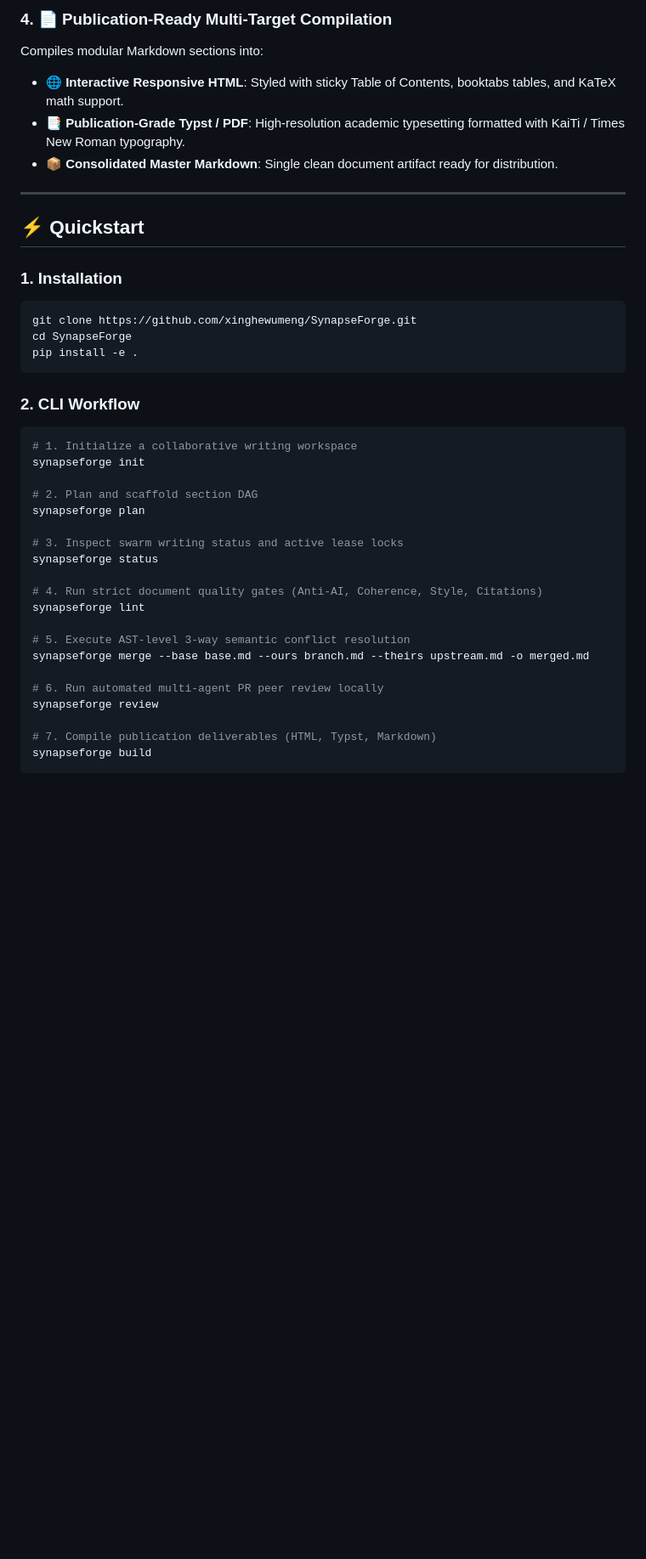
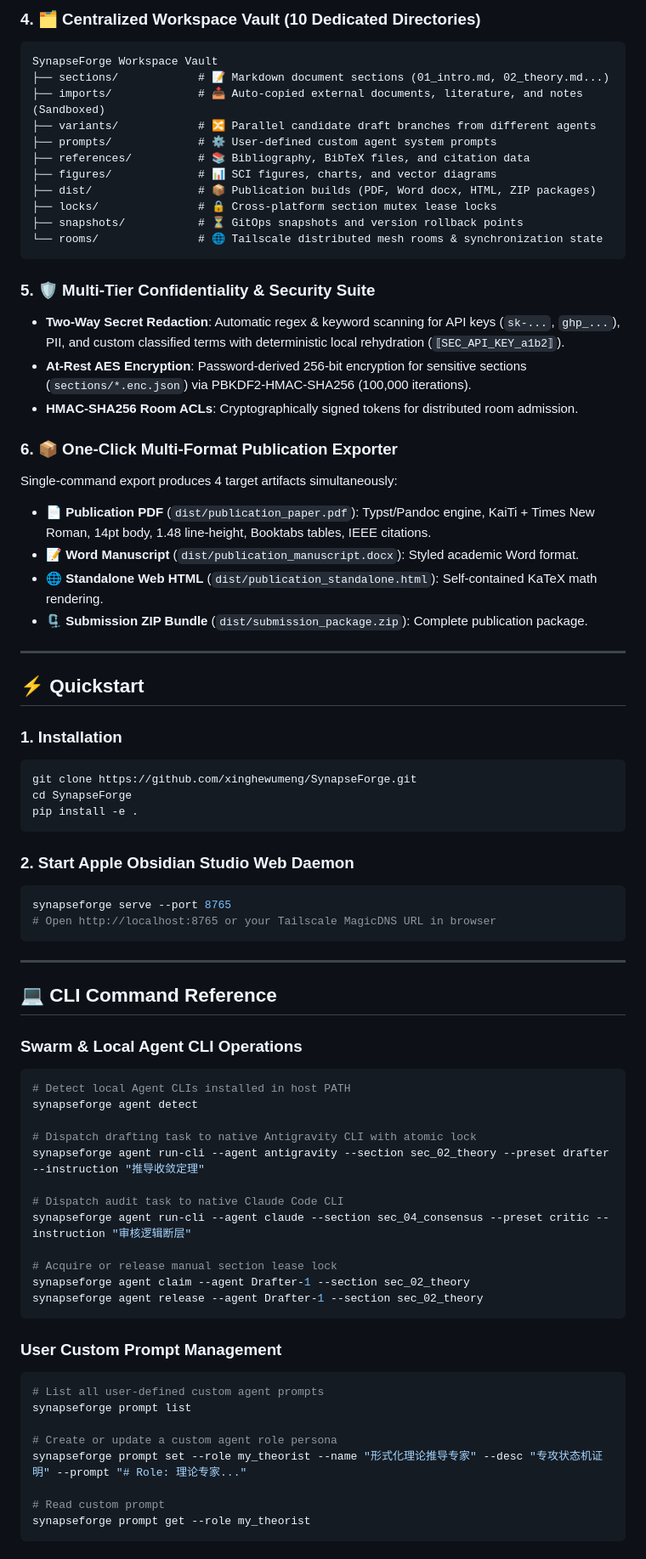
Before and after one commit to shenhuaqingshi/SynapseForge, a Markdown page: README.md, the part around one of its changes. Shown at 85% size. GitHub-like rendering; blank space fills up the shorter version.

Commit message:
docs: comprehensive update to README.md covering native Agent CLIs, Zed collaboration features, user prompts, workspace vault, security suite, and multi-format exporter

````diff
--- a/README.md
+++ b/README.md
@@ -51,9 +77,30 @@ GitHub Actions automatically invokes a committee of specialized agents on every
 
-### 4. 📄 Publication-Ready Multi-Target Compilation
-Compiles modular Markdown sections into:
-- 🌐 **Interactive Responsive HTML**: Styled with sticky Table of Contents, booktabs tables, and KaTeX math support.
-- 📑 **Publication-Grade Typst / PDF**: High-resolution academic typesetting formatted with KaiTi / Times New Roman typography.
-- 📦 **Consolidated Master Markdown**: Single clean document artifact ready for distribution.
+### 4. 🗂️ Centralized Workspace Vault (10 Dedicated Directories)
+```
+SynapseForge Workspace Vault
+├── sections/            # 📝 Markdown document sections (01_intro.md, 02_theory.md...)
+├── imports/             # 📥 Auto-copied external documents, literature, and notes (Sandboxed)
+├── variants/            # 🔀 Parallel candidate draft branches from different agents
+├── prompts/             # ⚙️ User-defined custom agent system prompts
+├── references/          # 📚 Bibliography, BibTeX files, and citation data
+├── figures/             # 📊 SCI figures, charts, and vector diagrams
+├── dist/                # 📦 Publication builds (PDF, Word docx, HTML, ZIP packages)
+├── locks/               # 🔒 Cross-platform section mutex lease locks
+├── snapshots/           # ⏳ GitOps snapshots and version rollback points
+└── rooms/               # 🌐 Tailscale distributed mesh rooms & synchronization state
+```
+
+### 5. 🛡️ Multi-Tier Confidentiality & Security Suite
+- **Two-Way Secret Redaction**: Automatic regex & keyword scanning for API keys (`sk-...`, `ghp_...`), PII, and custom classified terms with deterministic local rehydration (`⟦SEC_API_KEY_a1b2⟧`).
+- **At-Rest AES Encryption**: Password-derived 256-bit encryption for sensitive sections (`sections/*.enc.json`) via PBKDF2-HMAC-SHA256 (100,000 iterations).
+- **HMAC-SHA256 Room ACLs**: Cryptographically signed tokens for distributed room admission.
+
+### 6. 📦 One-Click Multi-Format Publication Exporter
+Single-command export produces 4 target artifacts simultaneously:
+- 📄 **Publication PDF** (`dist/publication_paper.pdf`): Typst/Pandoc engine, KaiTi + Times New Roman, 14pt body, 1.48 line-height, Booktabs tables, IEEE citations.
+- 📝 **Word Manuscript** (`dist/publication_manuscript.docx`): Styled academic Word format.
+- 🌐 **Standalone Web HTML** (`dist/publication_standalone.html`): Self-contained KaTeX math rendering.
+- 🗜️ **Submission ZIP Bundle** (`dist/submission_package.zip`): Complete publication package.
 
 ---
 
@@ -67,26 +114,42 @@ cd SynapseForge
 pip install -e .
 ```
 
-### 2. CLI Workflow
+### 2. Start Apple Obsidian Studio Web Daemon
 
 ```bash
-# 1. Initialize a collaborative writing workspace
-synapseforge init
+synapseforge serve --port 8765
+# Open http://localhost:8765 or your Tailscale MagicDNS URL in browser
+```
 
-# 2. Plan and scaffold section DAG
-synapseforge plan
+---
 
-# 3. Inspect swarm writing status and active lease locks
-synapseforge status
+## 💻 CLI Command Reference
 
-# 4. Run strict document quality gates (Anti-AI, Coherence, Style, Citations)
-synapseforge lint
+### Swarm & Local Agent CLI Operations
+```bash
+# Detect local Agent CLIs installed in host PATH
+synapseforge agent detect
 
-# 5. Execute AST-level 3-way semantic conflict resolution
-synapseforge merge --base base.md --ours branch.md --theirs upstream.md -o merged.md
+# Dispatch drafting task to native Antigravity CLI with atomic lock
+synapseforge agent run-cli --agent antigravity --section sec_02_theory --preset drafter --instruction "推导收敛定理"
 
-# 6. Run automated multi-agent PR peer review locally
-synapseforge review
+# Dispatch audit task to native Claude Code CLI
+synapseforge agent run-cli --agent claude --section sec_04_consensus --preset critic --instruction "审核逻辑断层"
 
-# 7. Compile publication deliverables (HTML, Typst, Markdown)
-synapseforge build
+# Acquire or release manual section lease lock
+synapseforge agent claim --agent Drafter-1 --section sec_02_theory
+synapseforge agent release --agent Drafter-1 --section sec_02_theory
+```
+
+### User Custom Prompt Management
+```bash
+# List all user-defined custom agent prompts
+synapseforge prompt list
+
+# Create or update a custom agent role persona
+synapseforge prompt set --role my_theorist --name "形式化理论推导专家" --desc "专攻状态机证明" --prompt "# Role: 理论专家..."
+
+# Read custom prompt
+synapseforge prompt get --role my_theorist
+```
+
````
Also changed, not shown: other parts of README.md (+103 -61 lines).
